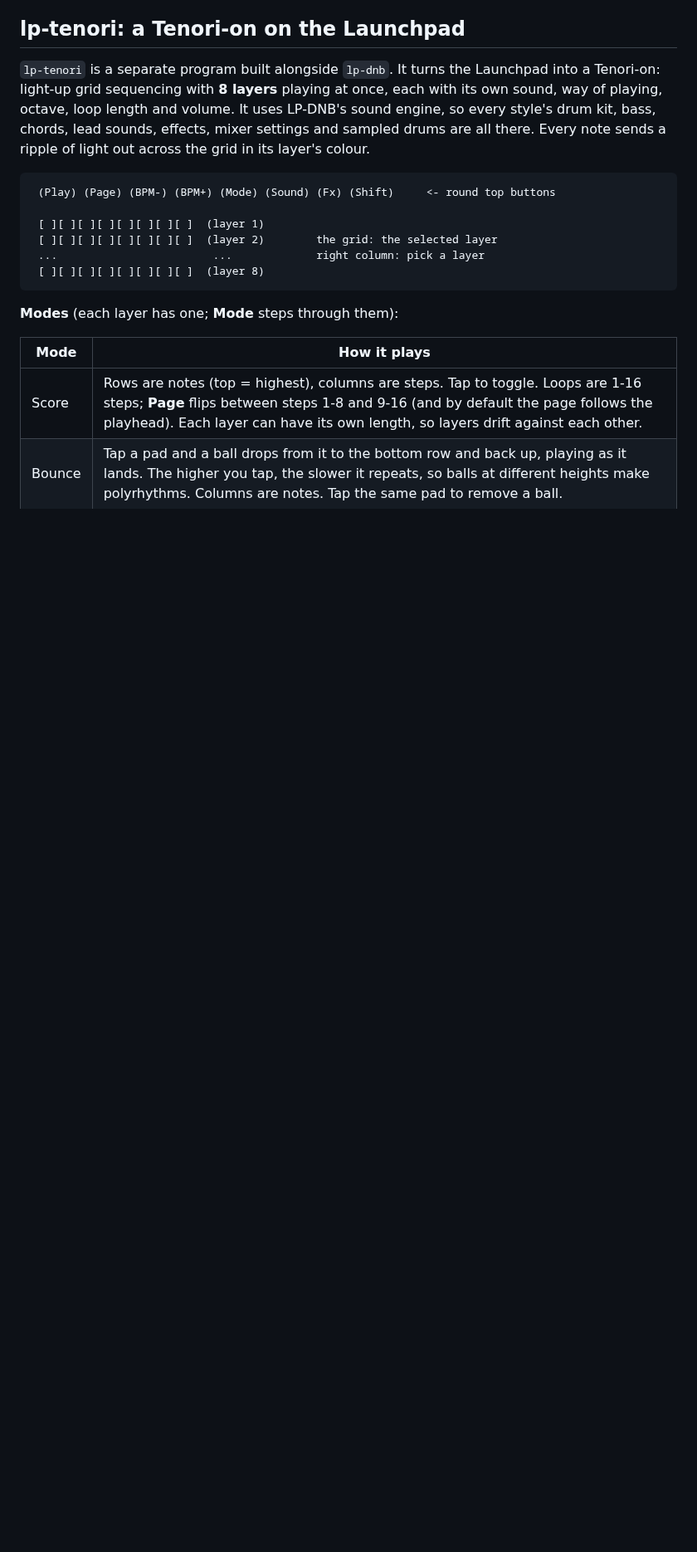
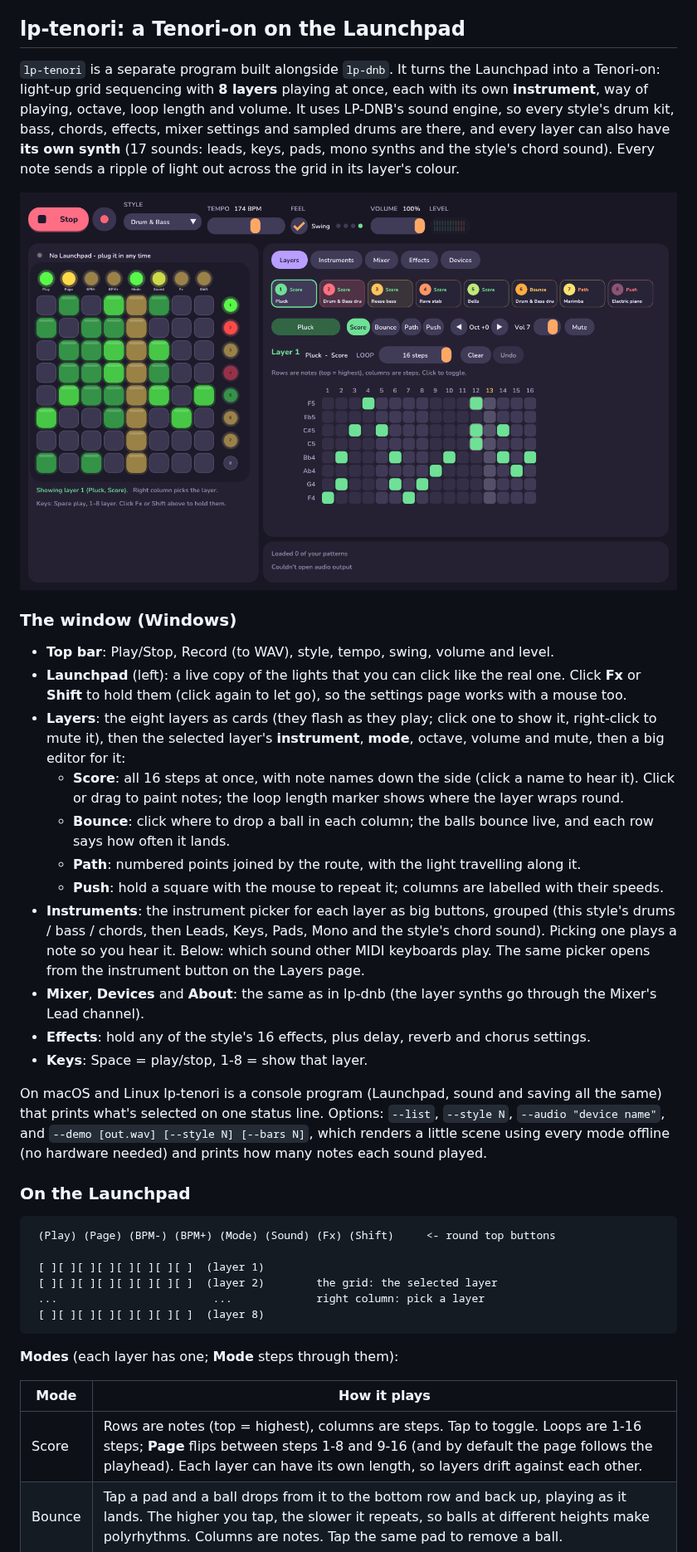
Before and after one commit to shrieeiee/LP-DNB, a Markdown page: README.md, the part around one of its changes. Shown at 83% size. Drawn GitHub-style; pictures changed too: docs/lp-tenori.png (added); blank space fills up the shorter version.

````diff
--- a/README.md
+++ b/README.md
@@ -282,10 +283,38 @@ mutes and save file.
 ## lp-tenori: a Tenori-on on the Launchpad
 
 `lp-tenori` is a separate program built alongside `lp-dnb`. It turns the Launchpad into a Tenori-on: light-up
-grid sequencing with **8 layers** playing at once, each with its own sound, way of playing, octave, loop length
-and volume. It uses LP-DNB's sound engine, so every style's drum kit, bass, chords, lead sounds, effects, mixer
-settings and sampled drums are all there. Every note sends a ripple of light out across the grid in its layer's
-colour.
+grid sequencing with **8 layers** playing at once, each with its own **instrument**, way of playing, octave, loop
+length and volume. It uses LP-DNB's sound engine, so every style's drum kit, bass, chords, effects, mixer settings
+and sampled drums are there, and every layer can also have **its own synth** (17 sounds: leads, keys, pads, mono
+synths and the style's chord sound). Every note sends a ripple of light out across the grid in its layer's colour.
+
+![lp-tenori on Windows](docs/lp-tenori.png)
+
+### The window (Windows)
+
+- **Top bar**: Play/Stop, Record (to WAV), style, tempo, swing, volume and level.
+- **Launchpad** (left): a live copy of the lights that you can click like the real one. Click **Fx** or **Shift**
+  to hold them (click again to let go), so the settings page works with a mouse too.
+- **Layers**: the eight layers as cards (they flash as they play; click one to show it, right-click to mute it), then
+  the selected layer's **instrument**, **mode**, octave, volume and mute, then a big editor for it:
+  - **Score**: all 16 steps at once, with note names down the side (click a name to hear it). Click or drag to
+    paint notes; the loop length marker shows where the layer wraps round.
+  - **Bounce**: click where to drop a ball in each column; the balls bounce live, and each row says how often it lands.
+  - **Path**: numbered points joined by the route, with the light travelling along it.
+  - **Push**: hold a square with the mouse to repeat it; columns are labelled with their speeds.
+- **Instruments**: the instrument picker for each layer as big buttons, grouped (this style's drums / bass / chords,
+  then Leads, Keys, Pads, Mono and the style's chord sound). Picking one plays a note so you hear it. Below: which sound
+  other MIDI keyboards play. The same picker opens from the instrument button on the Layers page.
+- **Mixer**, **Devices** and **About**: the same as in lp-dnb (the layer synths go through the Mixer's Lead channel).
+- **Effects**: hold any of the style's 16 effects, plus delay, reverb and chorus settings.
+- **Keys**: Space = play/stop, 1-8 = show that layer.
+
+On macOS and Linux lp-tenori is a console program (Launchpad, sound and saving all the same) that prints what's
+selected on one status line. Options: `--list`, `--style N`, `--audio "device name"`, and
+`--demo [out.wav] [--style N] [--bars N]`, which renders a little scene using every mode offline (no hardware
+needed) and prints how many notes each sound played.
+
+### On the Launchpad
 
 ```
  (Play) (Page) (BPM-) (BPM+) (Mode) (Sound) (Fx) (Shift)     <- round top buttons
````
Also changed, not shown: other parts of README.md (+16 -18 lines), 12 other files.
